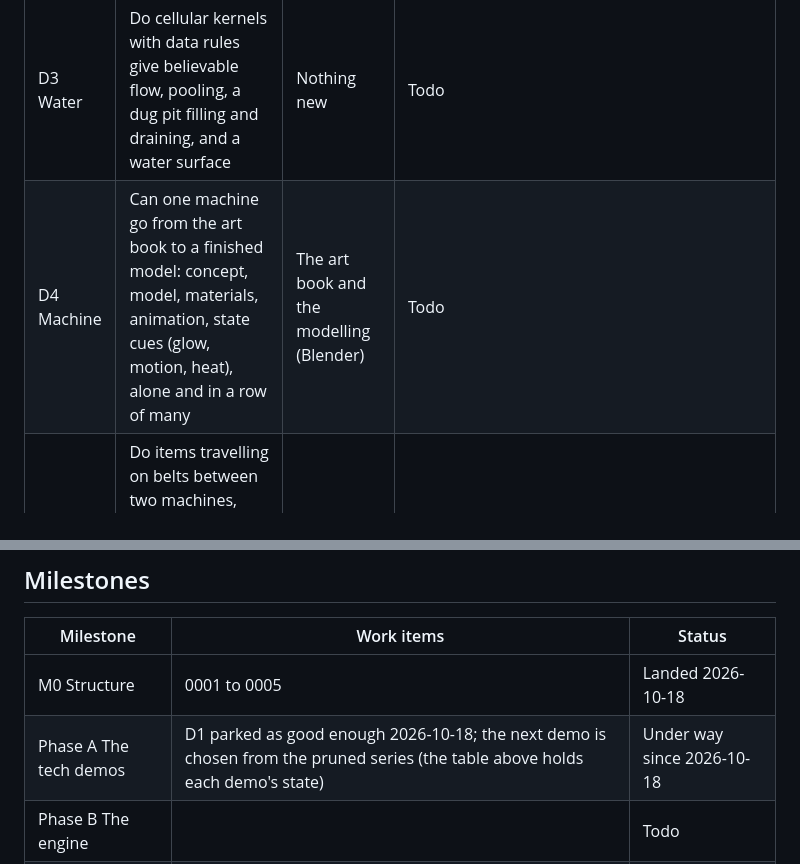
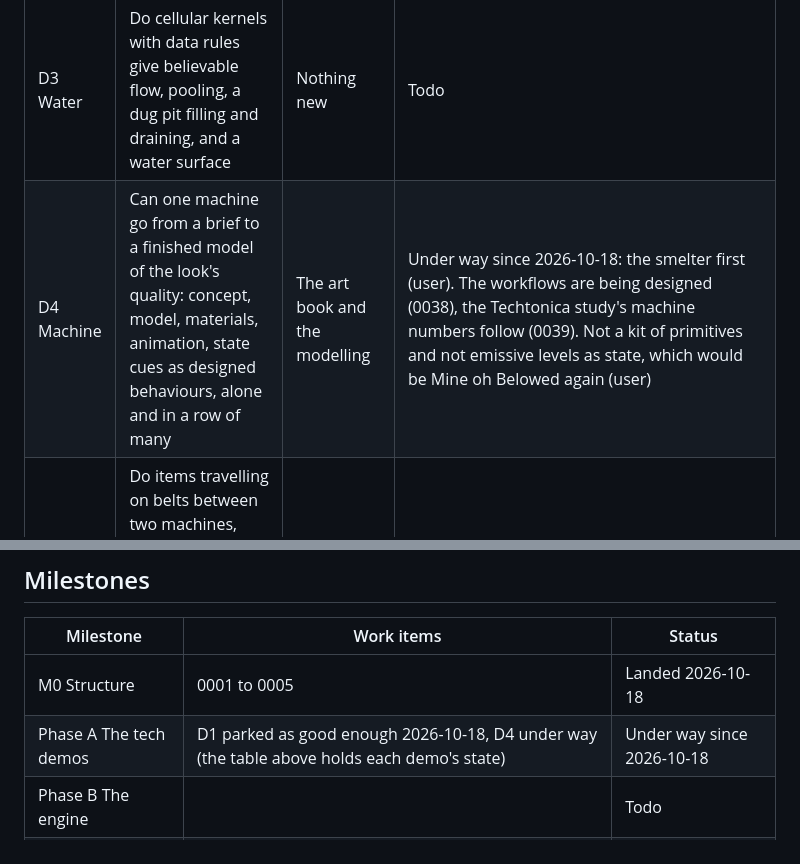
Before and after one commit to Tubbles/bedrock-array, a Markdown page: PLAN.md, 2 parts joined by grey strips. GitHub-like rendering.

Commit message:
Open item 0039 and mark D4 under way

```diff
--- a/PLAN.md
+++ b/PLAN.md
@@ -25,7 +25,7 @@ The user's reading on 2026-10-18, after D1's two pages: a renderer on flat colou
 | D1 Light | Is stylised realism the look: worn paint with chipped edges over metal, a glowing face on a machine, a world lit by what glows, under a physically based light | Textures and materials | Parked as good enough (user, 2026-10-18), to be revisited as everything is. Settled: the renderer stages (0004 to 0027: shading, HDR and tone map, point lights, lens scattering bloom, hemisphere ambient, scene files, the cave and surface pages, touch, mouse, keyboard and gamepad input) and the material workflow with its first material, worn painted steel with chipped edges on the surface page's machine block (0028 to 0037, `doc/workflows/materials.md`, the fields as layer stacks). Not settled: shadows (stage 2), the sky model (D2), clustered lights and vertex ambient occlusion (the scenes that need them) |
 | D2 Ground | Does the smooth voxel planet of Mine oh Belowed hold up under the new light, with sky, day and weather, and the powered pickaxe breaking terrain with debris and dust | Nothing new | Todo |
 | D3 Water | Do cellular kernels with data rules give believable flow, pooling, a dug pit filling and draining, and a water surface | Nothing new | Todo |
-| D4 Machine | Can one machine go from the art book to a finished model: concept, model, materials, animation, state cues (glow, motion, heat), alone and in a row of many | The art book and the modelling (Blender) | Todo |
+| D4 Machine | Can one machine go from a brief to a finished model of the look's quality: concept, model, materials, animation, state cues as designed behaviours, alone and in a row of many | The art book and the modelling | Under way since 2026-10-18: the smelter first (user). The workflows are being designed (0038), the Techtonica study's machine numbers follow (0039). Not a kit of primitives and not emissive levels as state, which would be Mine oh Belowed again (user) |
 | D5 Belts | Do items travelling on belts between two machines, with lanes, splitting and merging, read as Techtonica's, drawn instanced | Nothing new | Todo |
 | D6 Sound | Do cave ambience, the machine hum, belt and dig sounds hold up in no perceivable repetition clusters over the scene of D2 to D5 | Sound effects, and the Web Audio glue the pages need | Todo |
 | D7 Screens | Do the inventory and crafting screen with the gamepad layers and glyphs in the 10 foot UI, Techtonica's bar, a gamepad through the browser's Gamepad API and touch as the pointer, work from the couch | Icons and UI art | Todo |
@@ -51,6 +51,6 @@ Defined when phase B is in sight. The first target is the spine of [DESIGN.md](D
 | Milestone | Work items | Status |
 | --- | --- | --- |
 | M0 Structure | 0001 to 0005 | Landed 2026-10-18 |
-| Phase A The tech demos | D1 parked as good enough 2026-10-18; the next demo is chosen from the pruned series (the table above holds each demo's state) | Under way since 2026-10-18 |
+| Phase A The tech demos | D1 parked as good enough 2026-10-18, D4 under way (the table above holds each demo's state) | Under way since 2026-10-18 |
 | Phase B The engine | | Todo |
 | Phase C The game | | Todo |
```
Also changed, not shown: doc/work/0039-techtonica-study-machines.md (added, +8 -0 lines).
